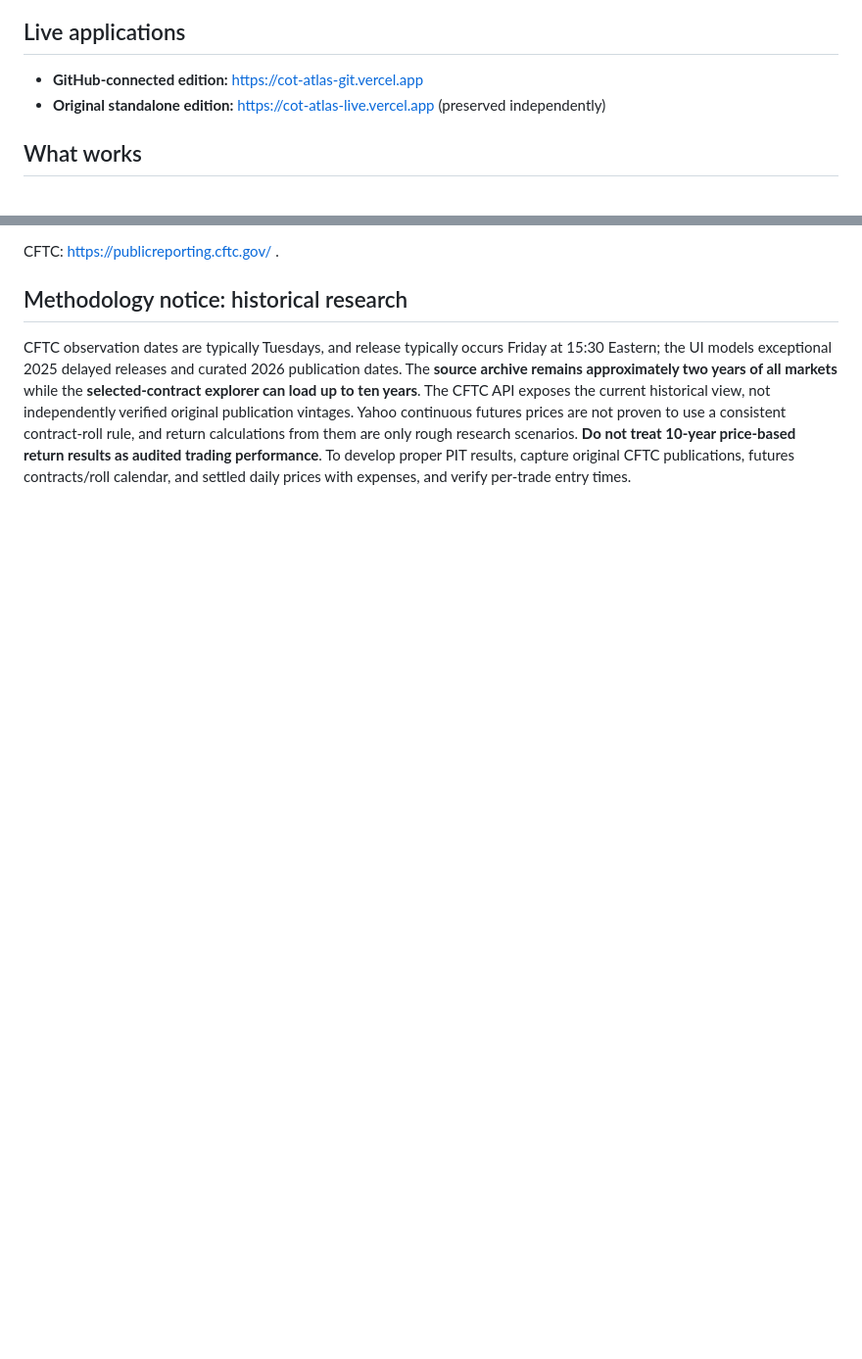
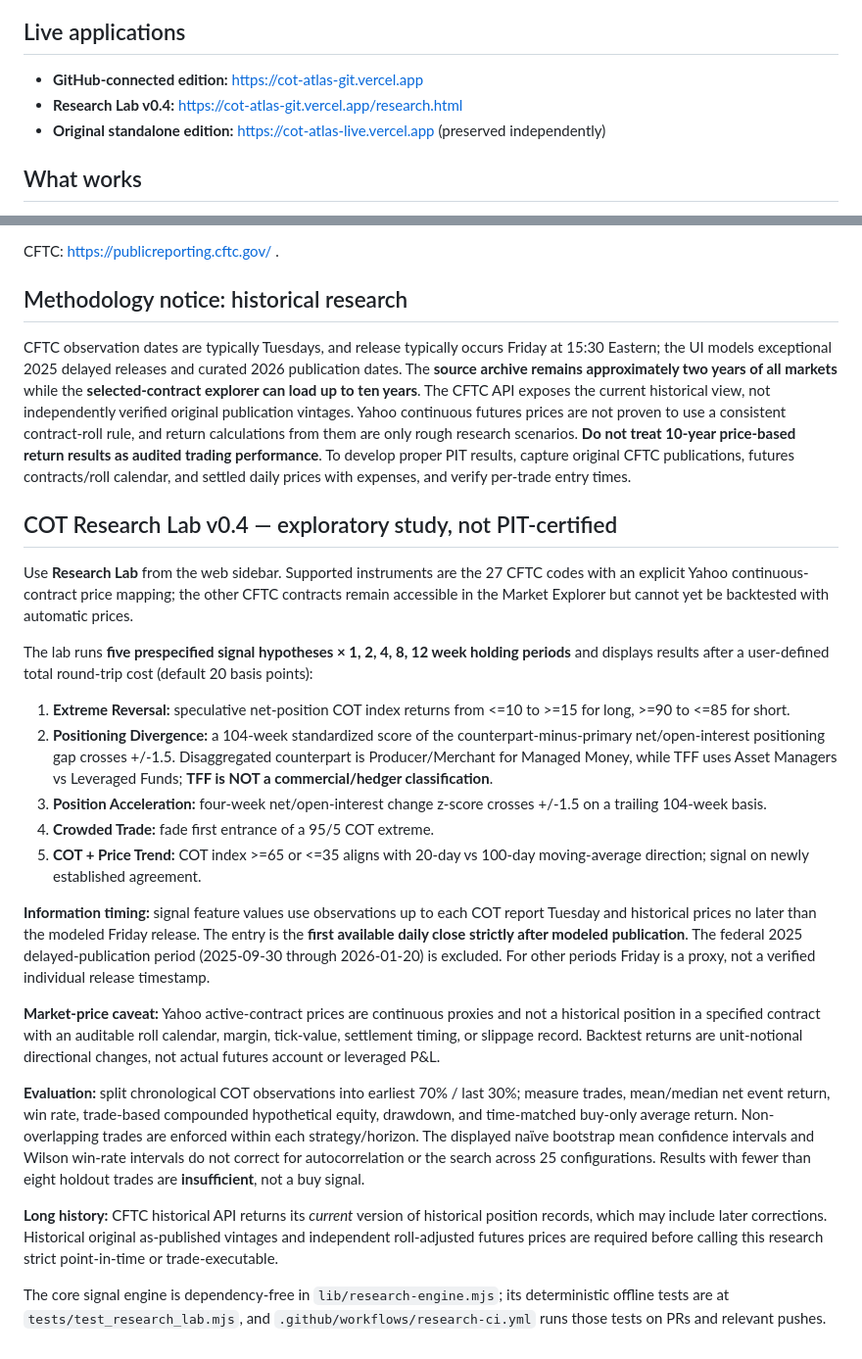
Before and after one commit to Garrincha077/cot-atlas, a Markdown page: README.md, 2 parts joined by grey strips. Shown at 98% size. Drawn GitHub-style; blank space fills up the shorter version.

Commit message:
Document Research Lab five hypotheses, time split, data sources, fee model and backtest caveats

```diff
--- a/README.md
+++ b/README.md
@@ -5,6 +5,7 @@ COT Atlas is a public-data research dashboard powered by the **CFTC Public Repor
 ## Live applications
 
 - **GitHub-connected edition:** https://cot-atlas-git.vercel.app
+- **Research Lab v0.4:** https://cot-atlas-git.vercel.app/research.html
 - **Original standalone edition:** https://cot-atlas-live.vercel.app (preserved independently)
 
 ## What works
@@ -61,3 +62,25 @@ CFTC: https://publicreporting.cftc.gov/ .
 ## Methodology notice: historical research
 
 CFTC observation dates are typically Tuesdays, and release typically occurs Friday at 15:30 Eastern; the UI models exceptional 2025 delayed releases and curated 2026 publication dates. The **source archive remains approximately two years of all markets** while the **selected-contract explorer can load up to ten years**. The CFTC API exposes the current historical view, not independently verified original publication vintages. Yahoo continuous futures prices are not proven to use a consistent contract-roll rule, and return calculations from them are only rough research scenarios. **Do not treat 10-year price-based return results as audited trading performance**. To develop proper PIT results, capture original CFTC publications, futures contracts/roll calendar, and settled daily prices with expenses, and verify per-trade entry times.
+
+## COT Research Lab v0.4 — exploratory study, not PIT-certified
+
+Use **Research Lab** from the web sidebar. Supported instruments are the 27 CFTC codes with an explicit Yahoo continuous-contract price mapping; the other CFTC contracts remain accessible in the Market Explorer but cannot yet be backtested with automatic prices.
+
+The lab runs **five prespecified signal hypotheses × 1, 2, 4, 8, 12 week holding periods** and displays results after a user-defined total round-trip cost (default 20 basis points):
+
+1. **Extreme Reversal:** speculative net-position COT index returns from <=10 to >=15 for long, >=90 to <=85 for short.
+2. **Positioning Divergence:** a 104-week standardized score of the counterpart-minus-primary net/open-interest positioning gap crosses +/-1.5. Disaggregated counterpart is Producer/Merchant for Managed Money, while TFF uses Asset Managers vs Leveraged Funds; **TFF is NOT a commercial/hedger classification**.
+3. **Position Acceleration:** four-week net/open-interest change z-score crosses +/-1.5 on a trailing 104-week basis.
+4. **Crowded Trade:** fade first entrance of a 95/5 COT extreme.
+5. **COT + Price Trend:** COT index >=65 or <=35 aligns with 20-day vs 100-day moving-average direction; signal on newly established agreement.
+
+**Information timing:** signal feature values use observations up to each COT report Tuesday and historical prices no later than the modeled Friday release. The entry is the **first available daily close strictly after modeled publication**. The federal 2025 delayed-publication period (2025-09-30 through 2026-01-20) is excluded. For other periods Friday is a proxy, not a verified individual release timestamp.
+
+**Market-price caveat:** Yahoo active-contract prices are continuous proxies and not a historical position in a specified contract with an auditable roll calendar, margin, tick-value, settlement timing, or slippage record. Backtest returns are unit-notional directional changes, not actual futures account or leveraged P&L.
+
+**Evaluation:** split chronological COT observations into earliest 70% / last 30%; measure trades, mean/median net event return, win rate, trade-based compounded hypothetical equity, drawdown, and time-matched buy-only average return. Non-overlapping trades are enforced within each strategy/horizon. The displayed naïve bootstrap mean confidence intervals and Wilson win-rate intervals do not correct for autocorrelation or the search across 25 configurations. Results with fewer than eight holdout trades are **insufficient**, not a buy signal.
+
+**Long history:** CFTC historical API returns its *current* version of historical position records, which may include later corrections. Historical original as-published vintages and independent roll-adjusted futures prices are required before calling this research strict point-in-time or trade-executable.
+
+The core signal engine is dependency-free in `lib/research-engine.mjs`; its deterministic offline tests are at `tests/test_research_lab.mjs`, and `.github/workflows/research-ci.yml` runs those tests on PRs and relevant pushes.
```
